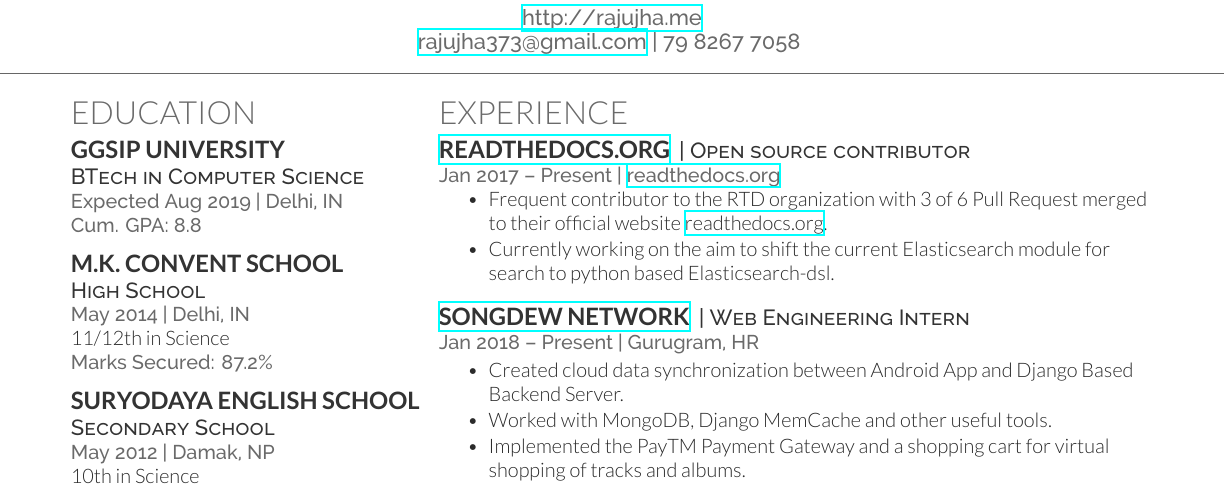
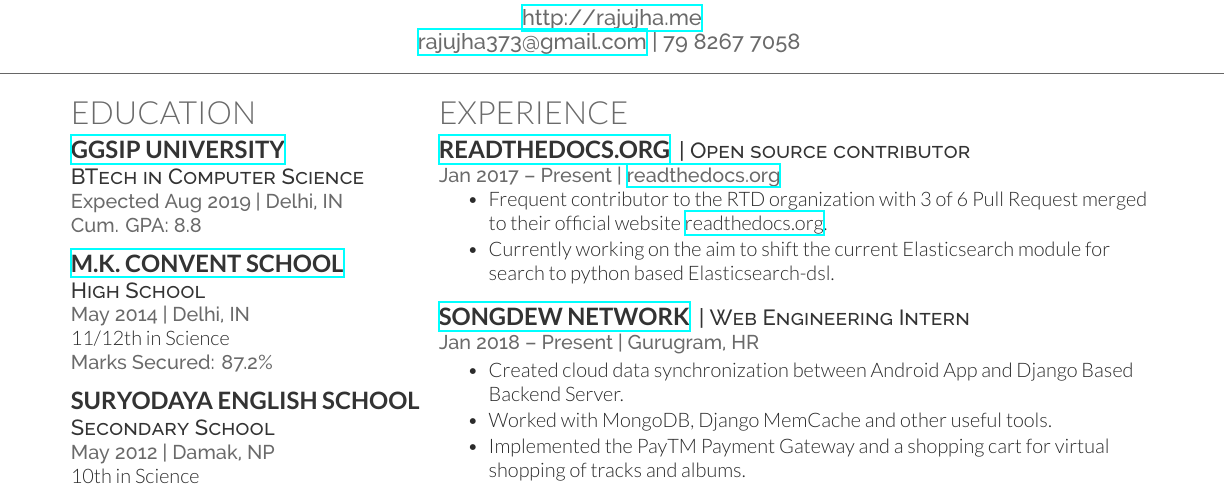
Before and after one commit to irkartik/resume, a LaTeX CV (resume.tex): part of the page, cut so that both start at the same text. Compiled offline with XeLaTeX.

Commit message:
updated links

```diff
--- a/resume.tex
+++ b/resume.tex
@@ -81,12 +35,12 @@
 
 \section{Education}
 
-\subsection{GGSIP University}
+\subsection{\href{https://ipu.ac.in}{GGSIP University}}
 \descript{BTech in Computer Science}
 \location{Expected Aug 2019 | Delhi, IN \\ Cum. GPA: 8.8}
 \sectionsep
 
-\subsection{M.K. Convent School}
+\subsection{\href{http://www.motherkhazani.com/}{M.K. Convent School}}
 \descript{High School}
 \location{May 2014 | Delhi, IN}
 11/12th in Science \\
```
Also changed, not shown: resume.pdf (deleted), resume_main.pdf (added), resume.tex (46 more changed lines).
